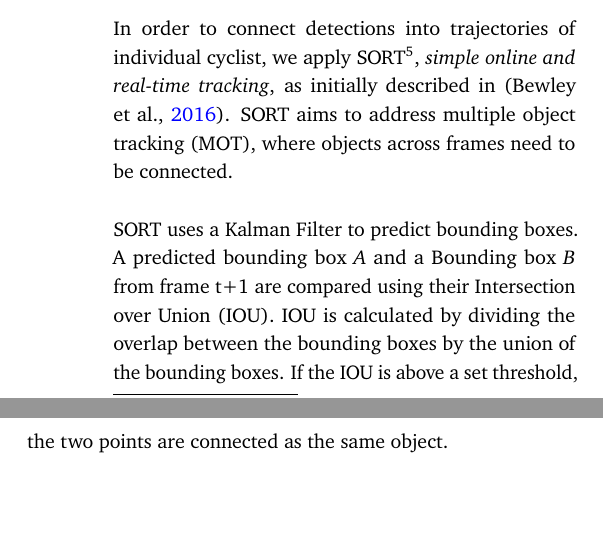
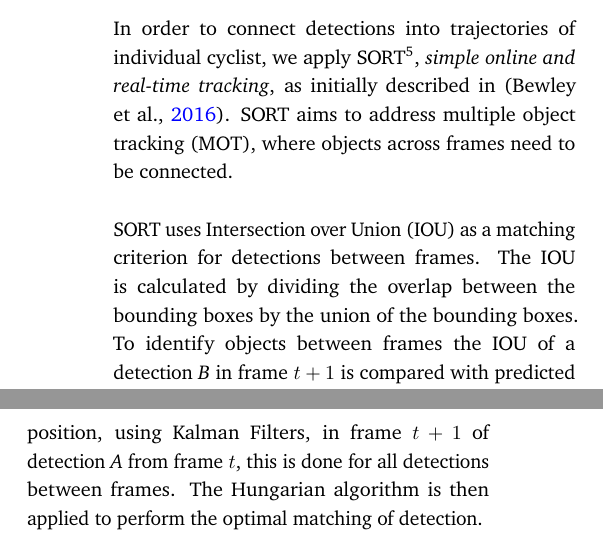
Before and after one commit to edibegovic/cyclist-behaviourCPH-2021, a LaTeX paper (report/report.tex, which reads report/sections/methodology.tex): two parts of the columns of page 10 of 17, joined at a grey line, cut so that both start at the same text, the shorter picture padded with empty space. Compiled offline with pdfLaTeX.

Commit message:
Tracking

```diff
--- a/report/sections/methodology.tex
+++ b/report/sections/methodology.tex
@@ -240,9 +240,12 @@ SORT\footnote{\href{https://github.com/abewley/sort}{SORT algorithm}}, \textit{s
 SORT aims to address multiple object tracking (MOT), where objects across frames need to be connected.
 \ \\
 
-SORT uses a Kalman Filter to predict bounding boxes. A predicted bounding box \textit{A} and a Bounding box \textit{B} from
-frame t+1 are compared using their Intersection over Union (IOU). IOU is calculated by dividing the overlap between the
-bounding boxes by the union of the bounding boxes. If the IOU is above a set threshold, the two points are connected as the same object.
+SORT uses Intersection over Union (IOU) as a matching criterion for detections between frames. The IOU is
+calculated by dividing the overlap between the bounding boxes by the union of the bounding boxes.
+To identify objects between frames the IOU of a detection \textit{B} in frame $t + 1$ is compared with
+predicted position, using Kalman Filters, in frame $t + 1$ of detection \textit{A} from frame $t$, this
+is done for all detections between frames. The Hungarian algorithm is then applied to perform the optimal
+matching of detection.
 \ \\
 
 In our implementation, we define arbitrary bounding boxes around the center point of the projected detections;
```
